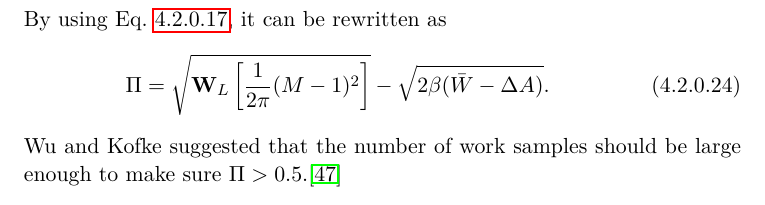
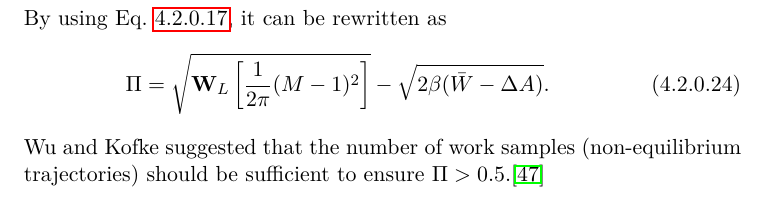
Before and after one commit to samuelymei/freeenergy, a LaTeX thesis (freeenergy.tex, which reads chapters/evaluation.tex): part of page 83 of 99, cut so that both start at the same text. The pictures show the PDF file freeenergy.pdf that the author committed with the source.

Commit message:
minor update

```diff
--- a/chapters/evaluation.tex
+++ b/chapters/evaluation.tex
@@ -135,4 +135,4 @@ By using Eq.~\ref{Eq:Eva:Pi:dA}, it can be rewritten as
 \begin{equation}
 \Pi=\sqrt{\mathbf{W}_L\left[\frac{1}{2\pi}(M-1)^2\right]}-\sqrt{2\beta(\bar{W}-\Delta A)}.
 \end{equation}
-Wu and Kofke suggested that the number of work samples should be large enough to make sure $\Pi>0.5$.\cite{WuJCP2004}
+Wu and Kofke suggested that the number of work samples (non-equilibrium trajectories) should be sufficient to ensure $\Pi>0.5$.\cite{WuJCP2004}
```
Also changed, not shown: freeenergy.pdf.
